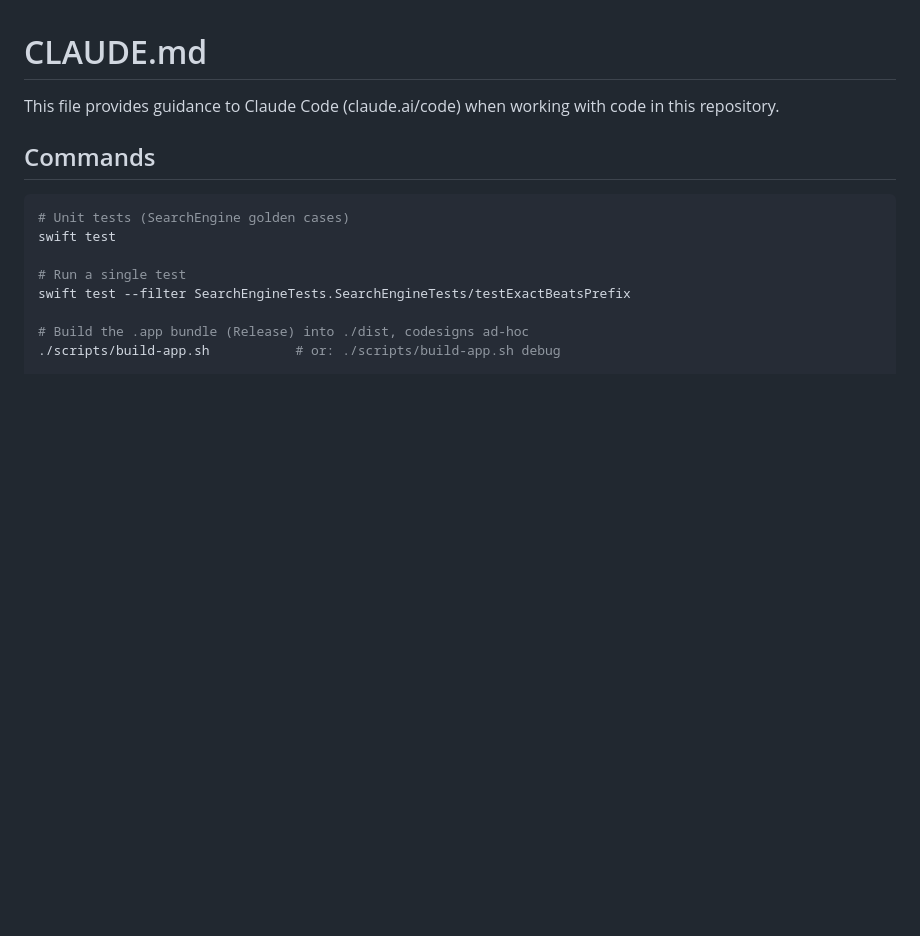
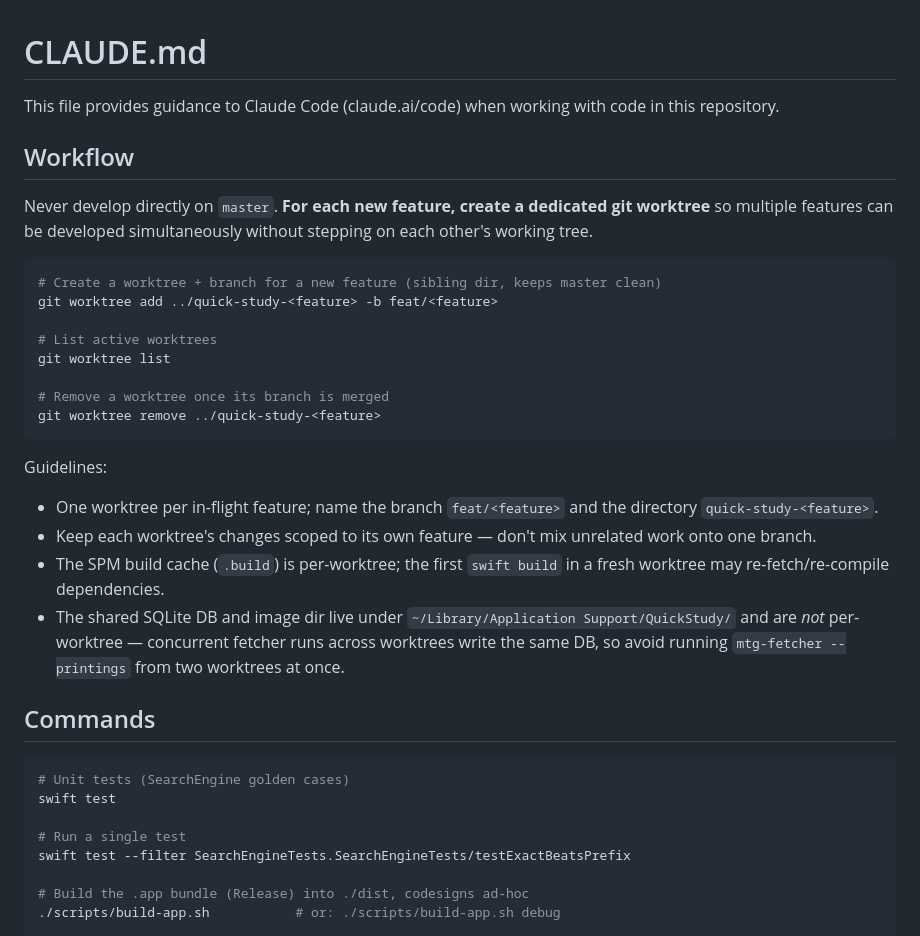
Before and after one commit to Abbabon/quick-study, a Markdown page: CLAUDE.md, the part around the change. Drawn GitHub-style; blank space fills up the shorter version.

Commit message:
docs: add per-feature git worktree workflow to CLAUDE.md
Document creating a dedicated git worktree per feature so multiple
features can be developed simultaneously without sharing a branch.
Includes naming convention and the shared-DB / per-worktree .build caveats.

Co-Authored-By: Claude Opus 4.8 <noreply@anthropic.com>

````diff
--- a/CLAUDE.md
+++ b/CLAUDE.md
@@ -1,6 +1,27 @@
 # CLAUDE.md
 
 This file provides guidance to Claude Code (claude.ai/code) when working with code in this repository.
+
+## Workflow
+
+Never develop directly on `master`. **For each new feature, create a dedicated git worktree** so multiple features can be developed simultaneously without stepping on each other's working tree.
+
+```sh
+# Create a worktree + branch for a new feature (sibling dir, keeps master clean)
+git worktree add ../quick-study-<feature> -b feat/<feature>
+
+# List active worktrees
+git worktree list
+
+# Remove a worktree once its branch is merged
+git worktree remove ../quick-study-<feature>
+```
+
+Guidelines:
+- One worktree per in-flight feature; name the branch `feat/<feature>` and the directory `quick-study-<feature>`.
+- Keep each worktree's changes scoped to its own feature — don't mix unrelated work onto one branch.
+- The SPM build cache (`.build`) is per-worktree; the first `swift build` in a fresh worktree may re-fetch/re-compile dependencies.
+- The shared SQLite DB and image dir live under `~/Library/Application Support/QuickStudy/` and are *not* per-worktree — concurrent fetcher runs across worktrees write the same DB, so avoid running `mtg-fetcher --printings` from two worktrees at once.
 
 ## Commands
 
````
